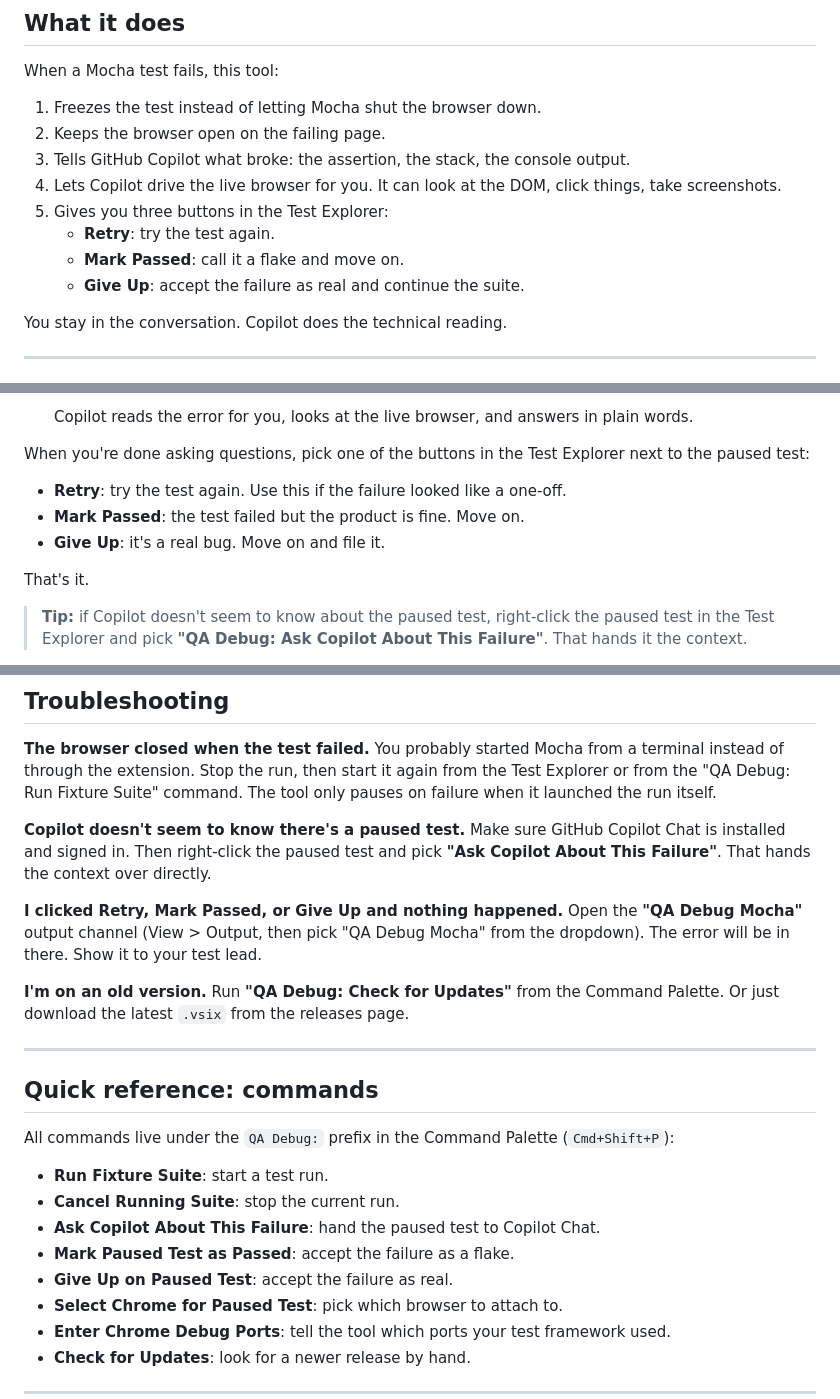
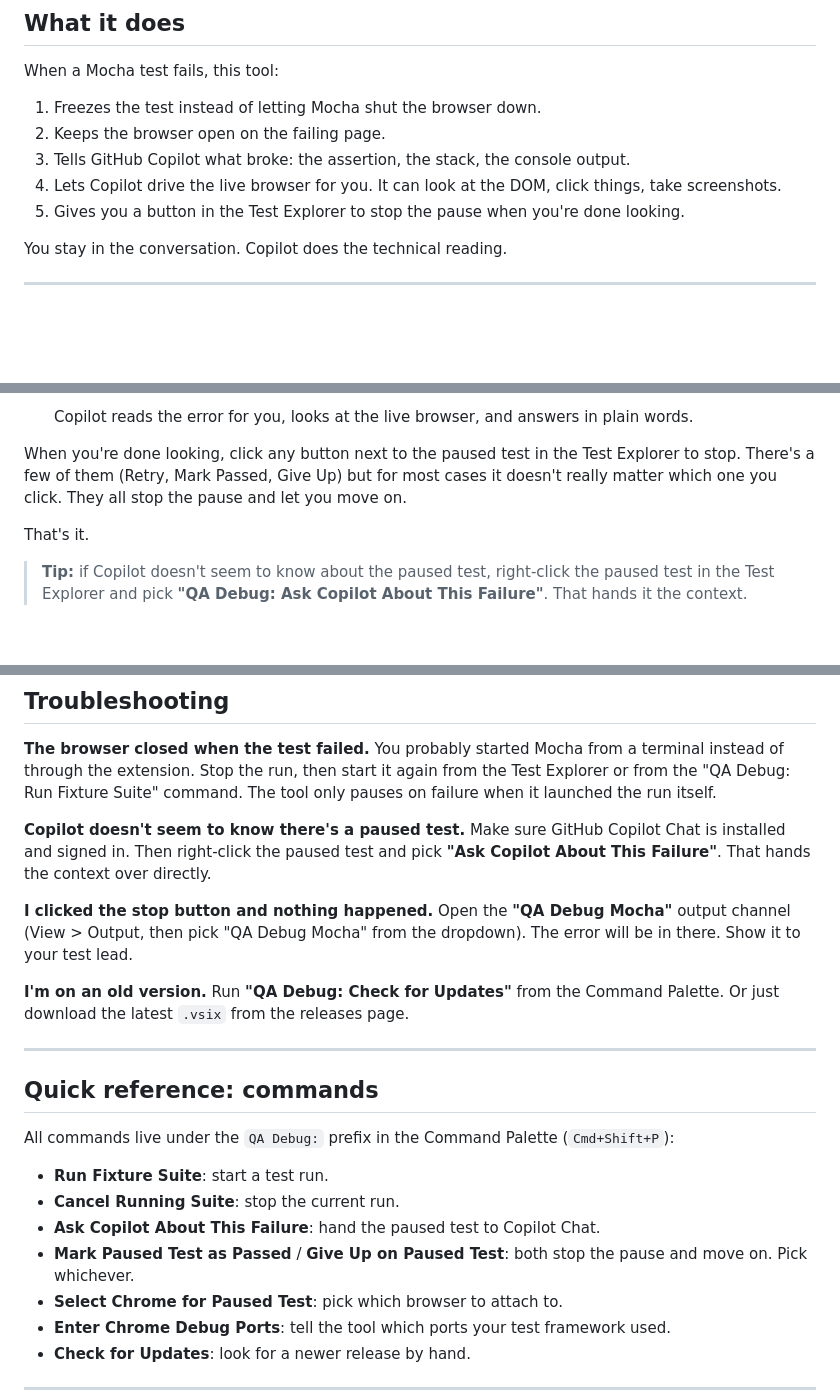
Before and after one commit to korakiad/extension-selfhealing-source, a Markdown page: docs/QA-DEBUG-USER-GUIDE.md, 3 parts joined by grey strips. Drawn GitHub-style; blank space fills up the shorter version.

Commit message:
docs: de-emphasize Retry/Mark Passed/Give Up distinction
The semantic difference between the three pause-resolution buttons
doesn't matter to casual QAs — they just need to stop the pause and
move on once they're done inspecting. Collapsed the per-button
descriptions in What-it-does, How-to-use, troubleshooting, and the
command reference into "click any button to stop".

Co-Authored-By: Claude Opus 4.7 <noreply@anthropic.com>

```diff
--- a/docs/QA-DEBUG-USER-GUIDE.md
+++ b/docs/QA-DEBUG-USER-GUIDE.md
@@ -27,10 +27,7 @@ When a Mocha test fails, this tool:
 2. Keeps the browser open on the failing page.
 3. Tells GitHub Copilot what broke: the assertion, the stack, the console output.
 4. Lets Copilot drive the live browser for you. It can look at the DOM, click things, take screenshots.
-5. Gives you three buttons in the Test Explorer:
-   - **Retry**: try the test again.
-   - **Mark Passed**: call it a flake and move on.
-   - **Give Up**: accept the failure as real and continue the suite.
+5. Gives you a button in the Test Explorer to stop the pause when you're done looking.
 
 You stay in the conversation. Copilot does the technical reading.
 
@@ -86,11 +83,7 @@ It's basically three steps:
 
    Copilot reads the error for you, looks at the live browser, and answers in plain words.
 
-When you're done asking questions, pick one of the buttons in the Test Explorer next to the paused test:
-
-- **Retry**: try the test again. Use this if the failure looked like a one-off.
-- **Mark Passed**: the test failed but the product is fine. Move on.
-- **Give Up**: it's a real bug. Move on and file it.
+When you're done looking, click any button next to the paused test in the Test Explorer to stop. There's a few of them (Retry, Mark Passed, Give Up) but for most cases it doesn't really matter which one you click. They all stop the pause and let you move on.
 
 That's it.
 
@@ -127,7 +120,7 @@ You probably started Mocha from a terminal instead of through the extension. Sto
 **Copilot doesn't seem to know there's a paused test.**
 Make sure GitHub Copilot Chat is installed and signed in. Then right-click the paused test and pick **"Ask Copilot About This Failure"**. That hands the context over directly.
 
-**I clicked Retry, Mark Passed, or Give Up and nothing happened.**
+**I clicked the stop button and nothing happened.**
 Open the **"QA Debug Mocha"** output channel (View > Output, then pick "QA Debug Mocha" from the dropdown). The error will be in there. Show it to your test lead.
 
 **I'm on an old version.**
@@ -142,8 +135,7 @@ All commands live under the `QA Debug:` prefix in the Command Palette (`Cmd+Shif
 - **Run Fixture Suite**: start a test run.
 - **Cancel Running Suite**: stop the current run.
 - **Ask Copilot About This Failure**: hand the paused test to Copilot Chat.
-- **Mark Paused Test as Passed**: accept the failure as a flake.
-- **Give Up on Paused Test**: accept the failure as real.
+- **Mark Paused Test as Passed** / **Give Up on Paused Test**: both stop the pause and move on. Pick whichever.
 - **Select Chrome for Paused Test**: pick which browser to attach to.
 - **Enter Chrome Debug Ports**: tell the tool which ports your test framework used.
 - **Check for Updates**: look for a newer release by hand.
```
